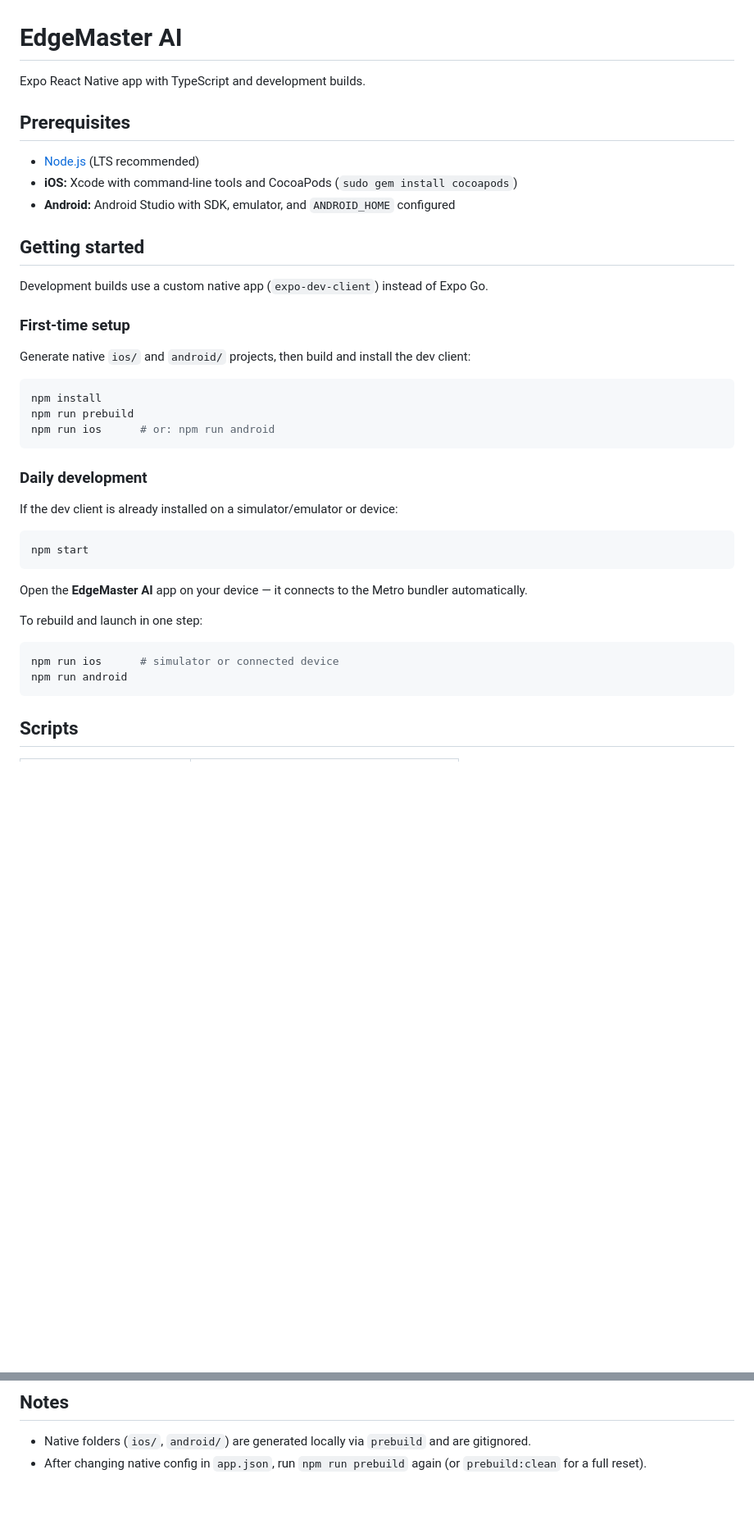
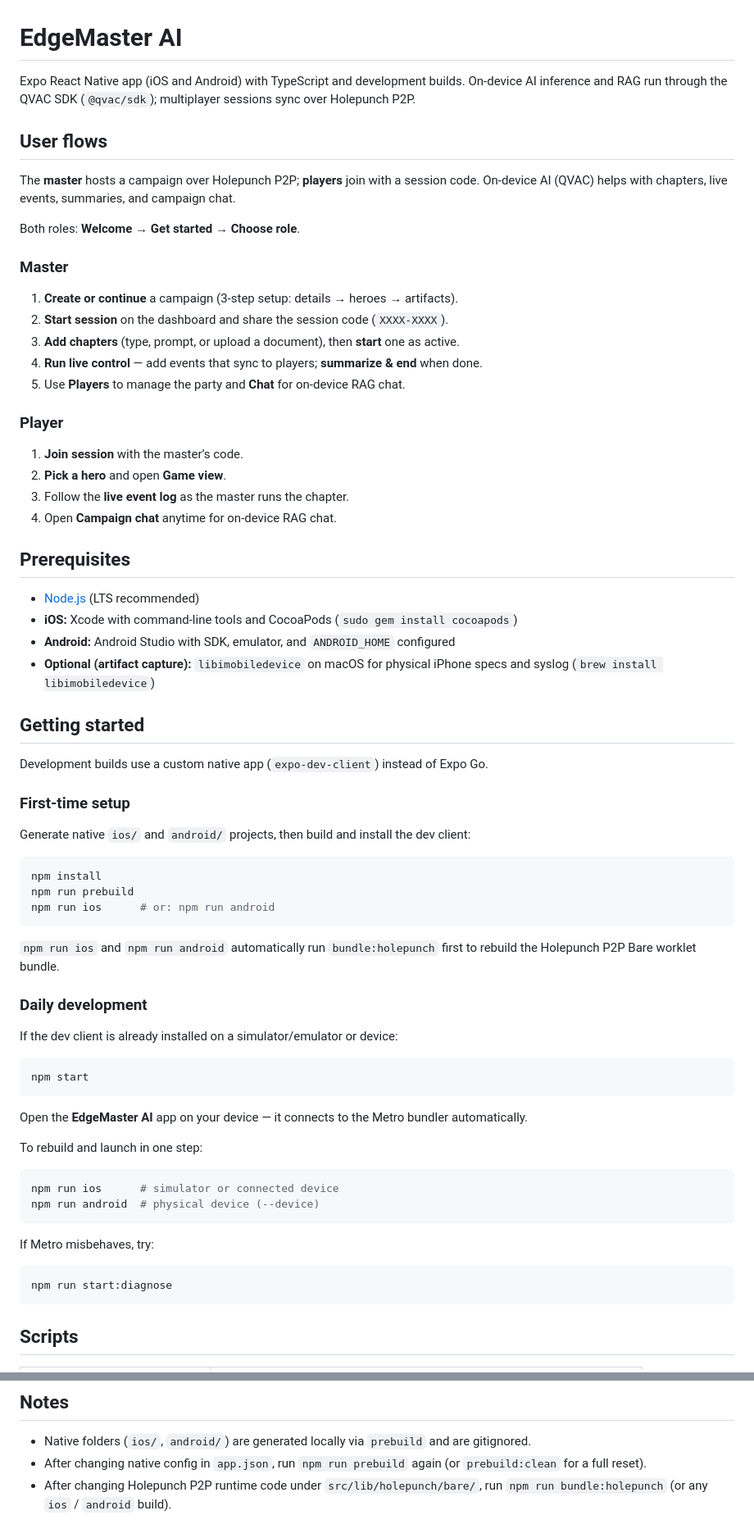
Before and after one commit to MariyaKardash/EdgeMaster-AI, a Markdown page: README.md, 2 parts joined by grey strips. Shown at 82% size. GitHub-like rendering; blank space fills up the shorter version.

````diff
--- a/README.md
+++ b/README.md
@@ -1,12 +1,34 @@
 # EdgeMaster AI
 
-Expo React Native app with TypeScript and development builds.
+Expo React Native app (iOS and Android) with TypeScript and development builds. On-device AI inference and RAG run through the QVAC SDK (`@qvac/sdk`); multiplayer sessions sync over Holepunch P2P.
+
+## User flows
+
+The **master** hosts a campaign over Holepunch P2P; **players** join with a session code. On-device AI (QVAC) helps with chapters, live events, summaries, and campaign chat.
+
+Both roles: **Welcome** → **Get started** → **Choose role**.
+
+### Master
+
+1. **Create or continue** a campaign (3-step setup: details → heroes → artifacts).
+2. **Start session** on the dashboard and share the session code (`XXXX-XXXX`).
+3. **Add chapters** (type, prompt, or upload a document), then **start** one as active.
+4. **Run live control** — add events that sync to players; **summarize & end** when done.
+5. Use **Players** to manage the party and **Chat** for on-device RAG chat.
+
+### Player
+
+1. **Join session** with the master’s code.
+2. **Pick a hero** and open **Game view**.
+3. Follow the **live event log** as the master runs the chapter.
+4. Open **Campaign chat** anytime for on-device RAG chat.
 
 ## Prerequisites
 
 - [Node.js](https://nodejs.org/) (LTS recommended)
 - **iOS:** Xcode with command-line tools and CocoaPods (`sudo gem install cocoapods`)
 - **Android:** Android Studio with SDK, emulator, and `ANDROID_HOME` configured
+- **Optional (artifact capture):** `libimobiledevice` on macOS for physical iPhone specs and syslog (`brew install libimobiledevice`)
 
 ## Getting started
 
@@ -22,6 +44,8 @@ npm run prebuild
 npm run ios      # or: npm run android
 ```
 
+`npm run ios` and `npm run android` automatically run `bundle:holepunch` first to rebuild the Holepunch P2P Bare worklet bundle.
+
 ### Daily development
 
 If the dev client is already installed on a simulator/emulator or device:
@@ -36,7 +60,13 @@ To rebuild and launch in one step:
 
 ```bash
 npm run ios      # simulator or connected device
-npm run android
+npm run android  # physical device (--device)
+```
+
+If Metro misbehaves, try:
+
+```bash
+npm run start:diagnose
 ```
 
 ## Scripts
@@ -98,3 +147,4 @@ ADB_DEVICE=<serial> npm run artifacts
 
 - Native folders (`ios/`, `android/`) are generated locally via `prebuild` and are gitignored.
 - After changing native config in `app.json`, run `npm run prebuild` again (or `prebuild:clean` for a full reset).
+- After changing Holepunch P2P runtime code under `src/lib/holepunch/bare/`, run `npm run bundle:holepunch` (or any `ios` / `android` build).
````
Also changed, not shown: other parts of README.md (+37 -18 lines).
